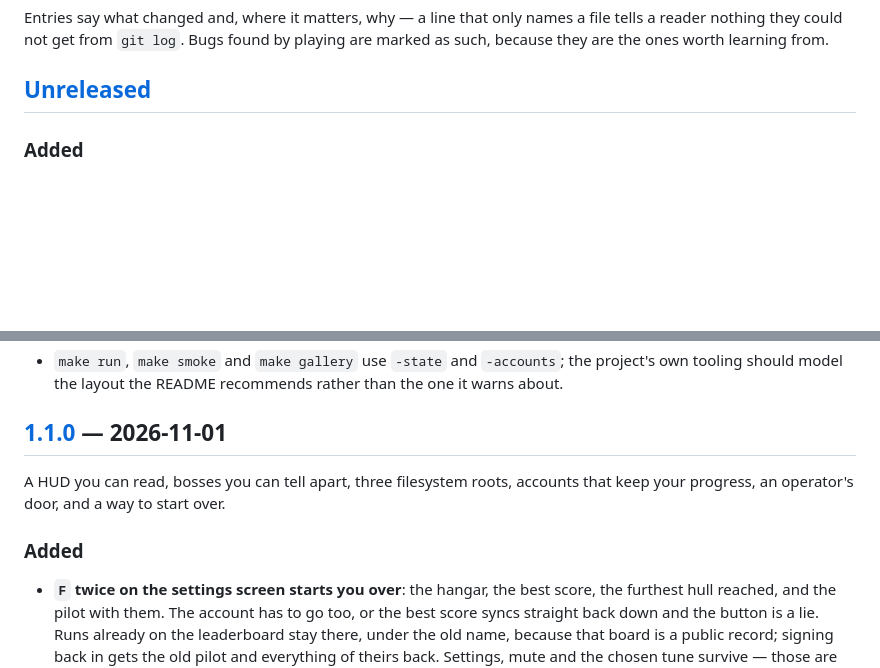
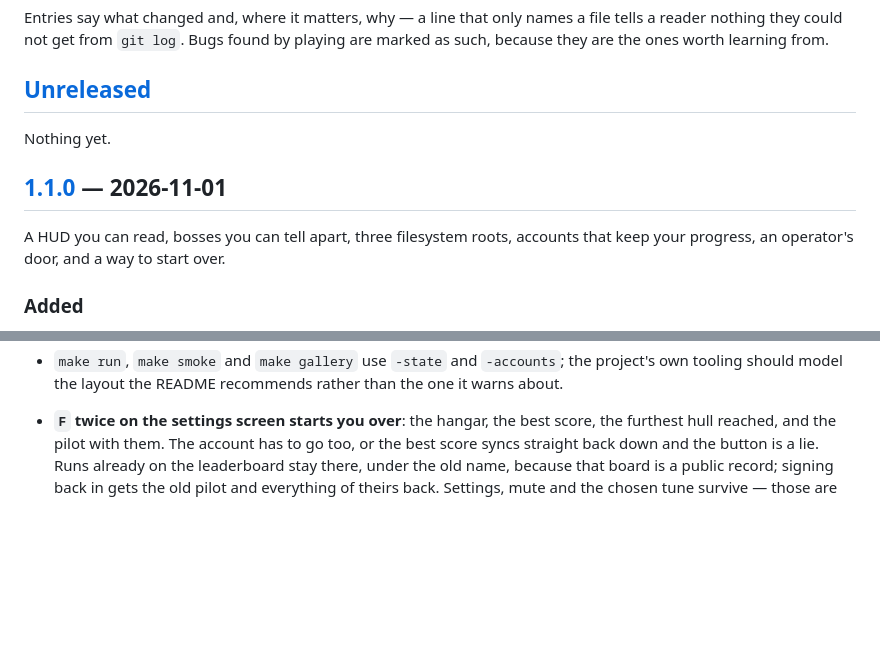
Before and after one commit to rom/rivets_n_ruin, a Markdown page: CHANGELOG.md, 2 parts joined by grey strips. Drawn GitHub-style; blank space fills up the shorter version.

```diff
--- a/CHANGELOG.md
+++ b/CHANGELOG.md
@@ -11,6 +11,14 @@ Bugs found by playing are marked as such, because they are the ones
 worth learning from.
 
 ## [Unreleased]
+
+Nothing yet.
+
+## [1.1.0] — 2026-11-01
+
+A HUD you can read, bosses you can tell apart, three filesystem roots,
+accounts that keep your progress, an operator's door, and a way to
+start over.
 
 ### Added
 
@@ -41,14 +49,6 @@ worth learning from.
 - `make run`, `make smoke` and `make gallery` use `-state` and
   `-accounts`; the project's own tooling should model the layout the
   README recommends rather than the one it warns about.
-
-## [1.1.0] — 2026-11-01
-
-A HUD you can read, bosses you can tell apart, three filesystem roots,
-accounts that keep your progress, an operator's door, and a way to
-start over.
-
-### Added
 
 - **`F` twice on the settings screen starts you over**: the hangar, the
   best score, the furthest hull reached, and the pilot with them. The
```
Also changed, not shown: tools/RELEASE-NOTES-1.1.0.md (+30 -9 lines).
